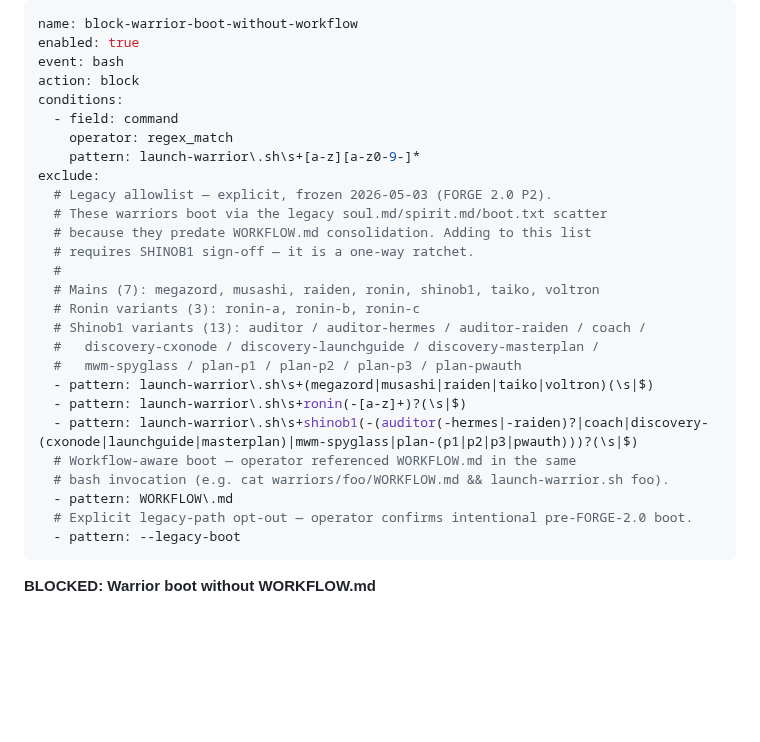
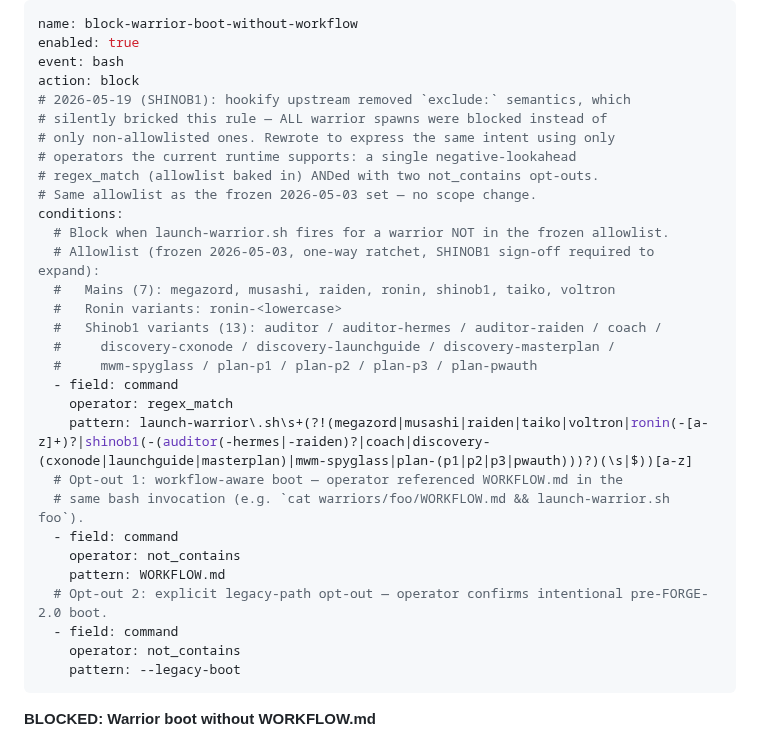
Before and after one commit to retirementprotectors/RPI-Standards, a Markdown page: hookify/hookify.block-warrior-boot-without-workflow.local.md, the part around the change. GitHub-like rendering; blank space fills up the shorter version.

Commit message:
shinob1(SHINOB1-HOOKIFY-EXCLUDE-REGRESSION-FIX-2026-05-19): rewrite warrior-boot rule using only operators current hookify supports (#17)
Hookify upstream removed `exclude:` semantics entirely between ~May 11 and
today. Net effect: every rule's `exclude:` block was silently ignored,
which meant `block-warrior-boot-without-workflow` blocked ALL warrior
spawns (not just non-allowlisted ones). Confirmed via
`~/.claude/state/warrior_spawns.jsonl` — only 3 entries total, last spawn
2026-05-18 20:37, nothing since.

Same intent expressed using surviving operators:
- single `regex_match` with negative-lookahead — allowlist baked into the
  block pattern itself, so non-allowlisted spawns match (block) and
  allowlisted spawns don't match (pass)
- `not_contains WORKFLOW.md` AND `not_contains --legacy-boot` for the two
  opt-outs that previously lived in exclude

Zero scope change: same frozen 2026-05-03 allowlist (7 mains + ronin
variants + 13 shinob1 variants). Sanity-tested with Python's `re`
(which hookify uses) — every allowlist case passes, non-allowlisted
names still block.

Unblocks all 7 warrior spawns immediately. 6 other rules carry exclude:
blocks and are similarly bricked — those land in a follow-up PR.

Co-authored-by: Josh D. Millang <jdm@mdjserver.tail7845ea.ts.net>
Co-authored-by: Claude Opus 4.7 (1M context) <noreply@anthropic.com>

```diff
--- a/hookify/hookify.block-warrior-boot-without-workflow.local.md
+++ b/hookify/hookify.block-warrior-boot-without-workflow.local.md
@@ -3,29 +3,32 @@ name: block-warrior-boot-without-workflow
 enabled: true
 event: bash
 action: block
+# 2026-05-19 (SHINOB1): hookify upstream removed `exclude:` semantics, which
+# silently bricked this rule — ALL warrior spawns were blocked instead of
+# only non-allowlisted ones. Rewrote to express the same intent using only
+# operators the current runtime supports: a single negative-lookahead
+# regex_match (allowlist baked in) ANDed with two not_contains opt-outs.
+# Same allowlist as the frozen 2026-05-03 set — no scope change.
 conditions:
+  # Block when launch-warrior.sh fires for a warrior NOT in the frozen allowlist.
+  # Allowlist (frozen 2026-05-03, one-way ratchet, SHINOB1 sign-off required to expand):
+  #   Mains (7): megazord, musashi, raiden, ronin, shinob1, taiko, voltron
+  #   Ronin variants: ronin-<lowercase>
+  #   Shinob1 variants (13): auditor / auditor-hermes / auditor-raiden / coach /
+  #     discovery-cxonode / discovery-launchguide / discovery-masterplan /
+  #     mwm-spyglass / plan-p1 / plan-p2 / plan-p3 / plan-pwauth
   - field: command
     operator: regex_match
-    pattern: launch-warrior\.sh\s+[a-z][a-z0-9-]*
-exclude:
-  # Legacy allowlist — explicit, frozen 2026-05-03 (FORGE 2.0 P2).
-  # These warriors boot via the legacy soul.md/spirit.md/boot.txt scatter
-  # because they predate WORKFLOW.md consolidation. Adding to this list
-  # requires SHINOB1 sign-off — it is a one-way ratchet.
-  #
-  # Mains (7): megazord, musashi, raiden, ronin, shinob1, taiko, voltron
-  # Ronin variants (3): ronin-a, ronin-b, ronin-c
-  # Shinob1 variants (13): auditor / auditor-hermes / auditor-raiden / coach /
-  #   discovery-cxonode / discovery-launchguide / discovery-masterplan /
-  #   mwm-spyglass / plan-p1 / plan-p2 / plan-p3 / plan-pwauth
-  - pattern: launch-warrior\.sh\s+(megazord|musashi|raiden|taiko|voltron)(\s|$)
-  - pattern: launch-warrior\.sh\s+ronin(-[a-z]+)?(\s|$)
-  - pattern: launch-warrior\.sh\s+shinob1(-(auditor(-hermes|-raiden)?|coach|discovery-(cxonode|launchguide|masterplan)|mwm-spyglass|plan-(p1|p2|p3|pwauth)))?(\s|$)
-  # Workflow-aware boot — operator referenced WORKFLOW.md in the same
-  # bash invocation (e.g. cat warriors/foo/WORKFLOW.md && launch-warrior.sh foo).
-  - pattern: WORKFLOW\.md
-  # Explicit legacy-path opt-out — operator confirms intentional pre-FORGE-2.0 boot.
-  - pattern: --legacy-boot
+    pattern: launch-warrior\.sh\s+(?!(megazord|musashi|raiden|taiko|voltron|ronin(-[a-z]+)?|shinob1(-(auditor(-hermes|-raiden)?|coach|discovery-(cxonode|launchguide|masterplan)|mwm-spyglass|plan-(p1|p2|p3|pwauth)))?)(\s|$))[a-z]
+  # Opt-out 1: workflow-aware boot — operator referenced WORKFLOW.md in the
+  # same bash invocation (e.g. `cat warriors/foo/WORKFLOW.md && launch-warrior.sh foo`).
+  - field: command
+    operator: not_contains
+    pattern: WORKFLOW.md
+  # Opt-out 2: explicit legacy-path opt-out — operator confirms intentional pre-FORGE-2.0 boot.
+  - field: command
+    operator: not_contains
+    pattern: --legacy-boot
 ---
 
 **BLOCKED: Warrior boot without WORKFLOW.md**
```
